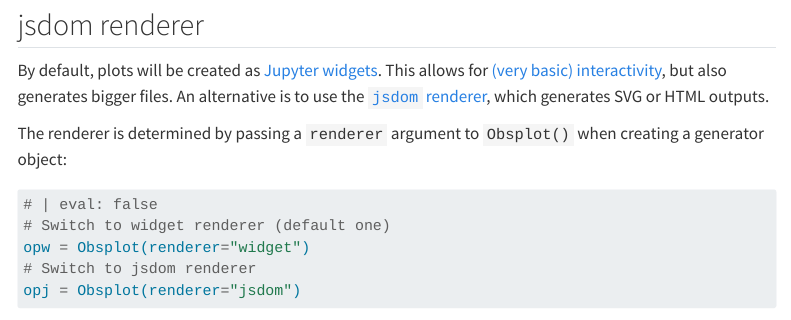
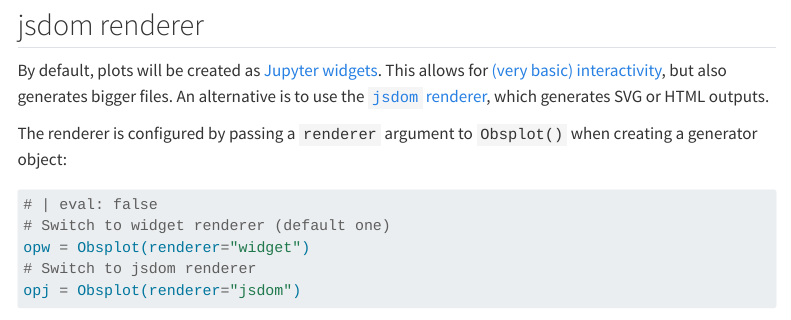
Before and after one commit to juba/pyobsplot, a Quarto document (doc/getting_started.qmd): the page in a window 1100 px wide, from 2710 px down. Rendered offline with R 4.5, knitr and Pandoc in place of Quarto, with nearby package versions; some code elsewhere in the file could not run offline; menus at the side of the page are left out.

Commit message:
doc: reformulation

````diff
--- a/doc/getting_started.qmd
+++ b/doc/getting_started.qmd
@@ -128,7 +128,7 @@
 
 By default, plots will be created as [Jupyter widgets](https://ipywidgets.readthedocs.io/en/stable/). This allows for [(very basic) interactivity](usage.qmd#interactivity), but also generates bigger files. An alternative is to use the [`jsdom` renderer](usage.qmd#renderers), which generates SVG or HTML outputs.
 
-The renderer is determined by passing a `renderer` argument to `Obsplot()` when creating a generator object:
+The renderer is configured by passing a `renderer` argument to `Obsplot()` when creating a generator object:
 
 ```{python}
 # | eval: false
````
